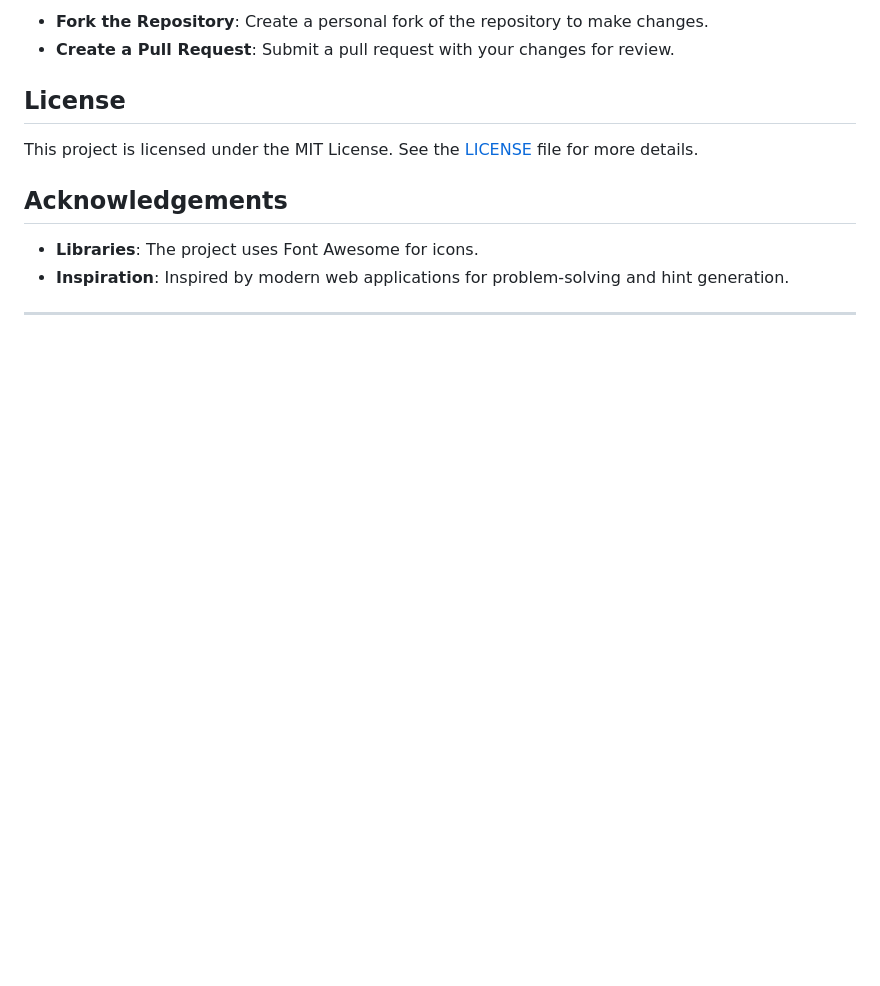
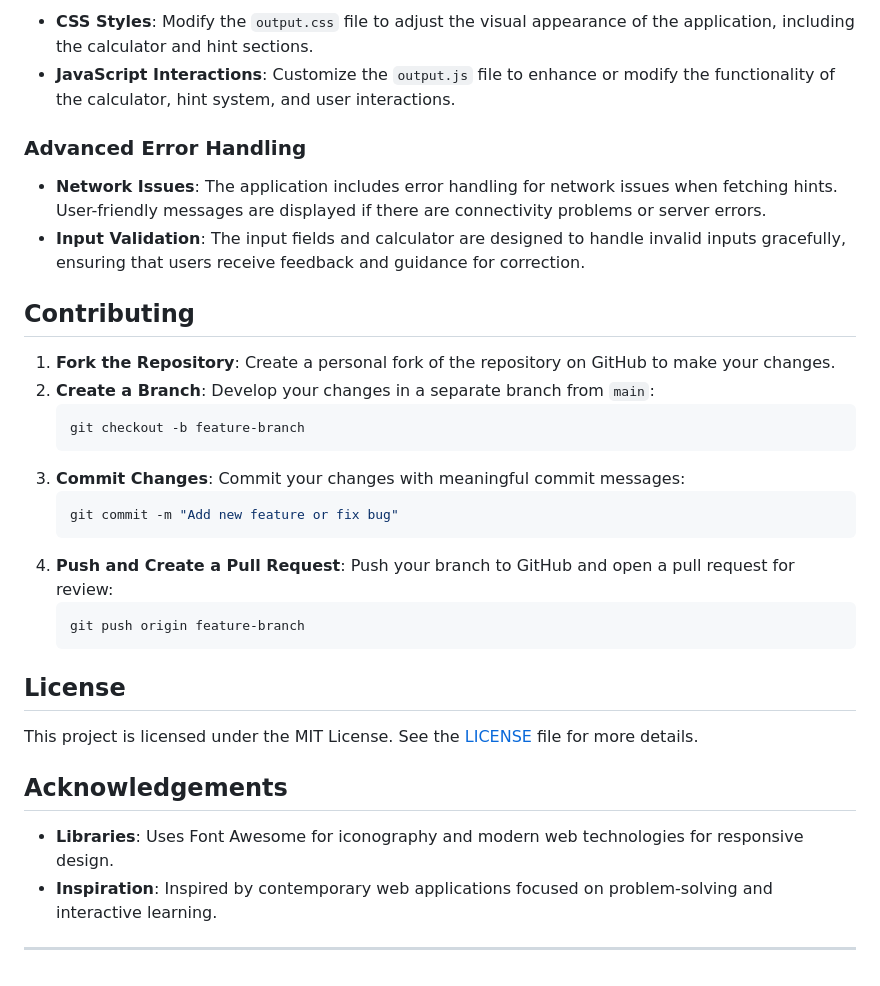
Before and after one commit to OSAMAGHAFFARTKOJL/OneLiner-Flask, a Markdown page: README.md, the part around the change printed below. Rendered like a GitHub page; blank space fills up the shorter version.

````diff
--- a/README.md
+++ b/README.md
@@ -74,6 +96,27 @@ To set up the project locally, follow these steps:
 
-- **Fork the Repository**: Create a personal fork of the repository to make changes.
-- **Create a Pull Request**: Submit a pull request with your changes for review.
+- **CSS Styles**: Modify the `output.css` file to adjust the visual appearance of the application, including the calculator and hint sections.
+- **JavaScript Interactions**: Customize the `output.js` file to enhance or modify the functionality of the calculator, hint system, and user interactions.
+
+### Advanced Error Handling
+
+- **Network Issues**: The application includes error handling for network issues when fetching hints. User-friendly messages are displayed if there are connectivity problems or server errors.
+- **Input Validation**: The input fields and calculator are designed to handle invalid inputs gracefully, ensuring that users receive feedback and guidance for correction.
+
+## Contributing
+
+1. **Fork the Repository**: Create a personal fork of the repository on GitHub to make your changes.
+2. **Create a Branch**: Develop your changes in a separate branch from `main`:
+   ```bash
+   git checkout -b feature-branch
+   ```
+3. **Commit Changes**: Commit your changes with meaningful commit messages:
+   ```bash
+   git commit -m "Add new feature or fix bug"
+   ```
+4. **Push and Create a Pull Request**: Push your branch to GitHub and open a pull request for review:
+   ```bash
+   git push origin feature-branch
+   ```
 
 ## License
 
@@ -81,7 +124,7 @@ This project is licensed under the MIT License. See the [LICENSE](LICENSE) file
 
 ## Acknowledgements
 
-- **Libraries**: The project uses Font Awesome for icons.
-- **Inspiration**: Inspired by modern web applications for problem-solving and hint generation.
+- **Libraries**: Uses Font Awesome for iconography and modern web technologies for responsive design.
+- **Inspiration**: Inspired by contemporary web applications focused on problem-solving and interactive learning.
 
 ---
````
Also changed, not shown: other parts of README.md (+49 -27 lines).
